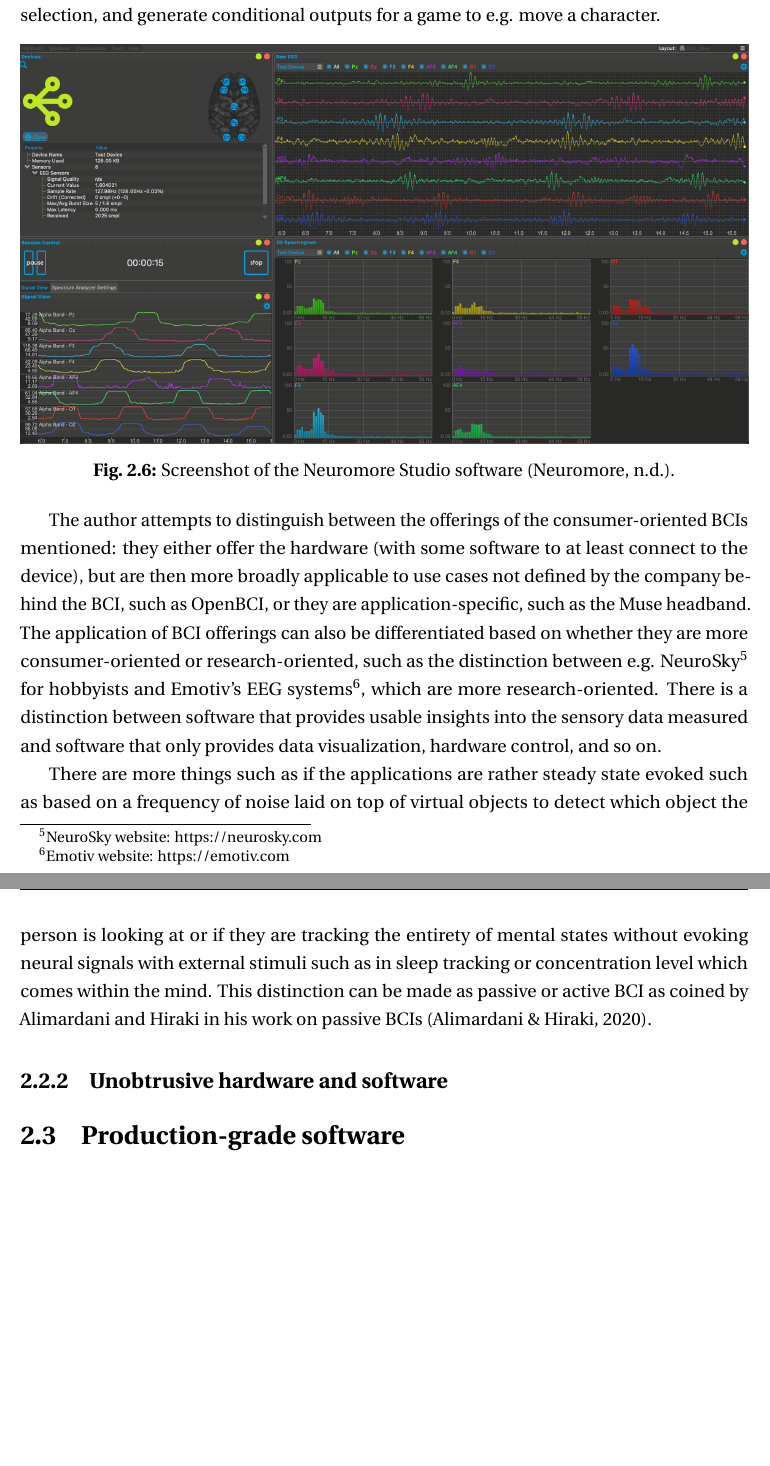
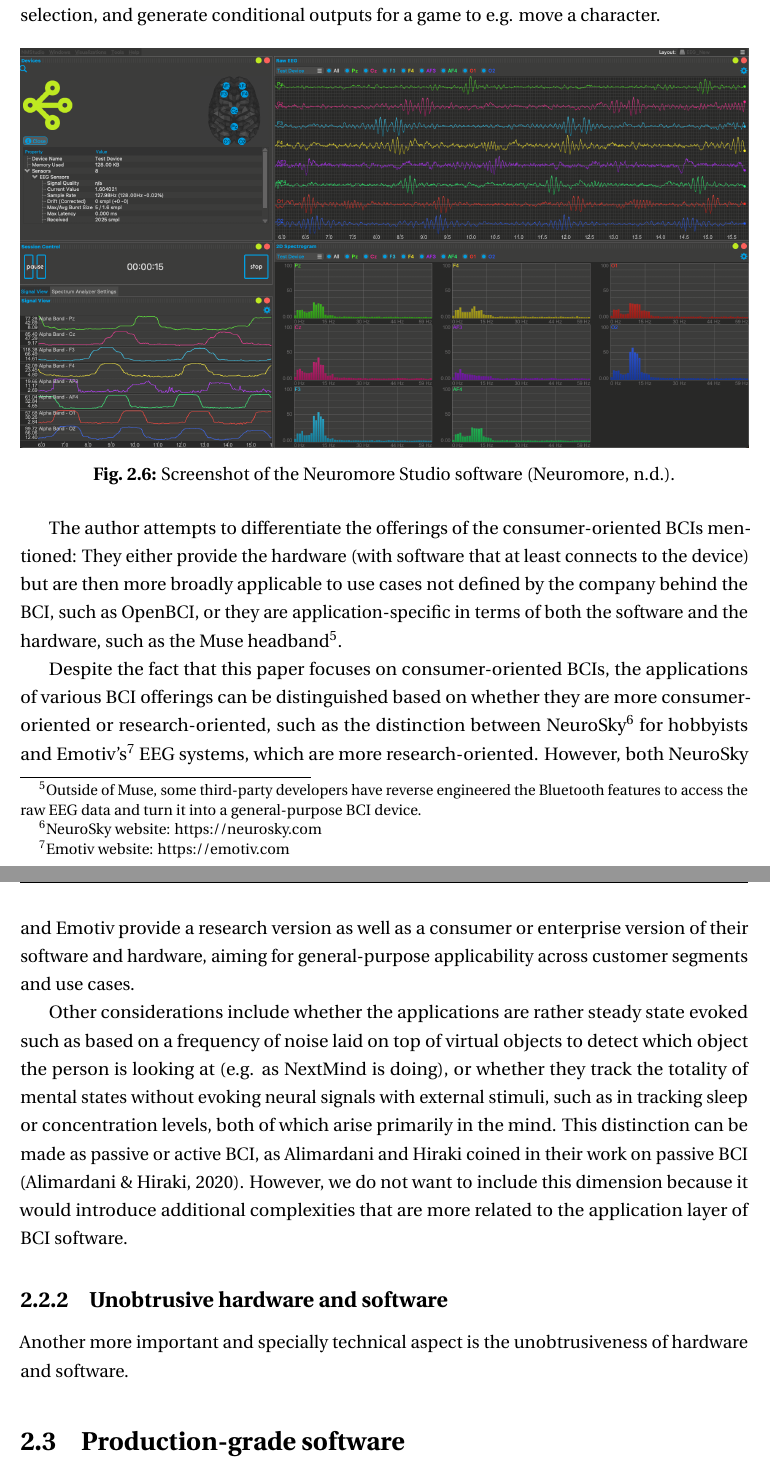
Before and after one commit to danburonline/spatial-place, a LaTeX thesis (thesis/src/thesis.tex, which reads thesis/src/Chapter2/chapter2.tex): two parts of pages 20 and 21 of 30 before the commit and two parts of pages 20 and 21 of 31 after it, joined at a grey line, cut so that both start at the same text, the shorter picture padded with empty space. Compiled offline with pdfLaTeX.

Commit message:
Finish the `Real-world BCI applications` chapter

```diff
--- a/thesis/src/Chapter2/chapter2.tex
+++ b/thesis/src/Chapter2/chapter2.tex
@@ -95,20 +95,24 @@
   \label{fig:neuromore}
 \end{figure}
 
-The author attempts to distinguish between the offerings of the consumer-oriented BCIs mentioned: they either offer the hardware (with some software to at least connect to the device), but are then more broadly applicable to use cases not defined by the company behind the BCI, such as OpenBCI, or they are application-specific, such as the Muse headband. The application of BCI offerings can also be differentiated based on whether they are more consumer-oriented or research-oriented, such as the distinction between e.g. NeuroSky\footnote{NeuroSky website: https://neurosky.com} for hobbyists and Emotiv's EEG systems\footnote{Emotiv website: https://emotiv.com}, which are more research-oriented. There is a distinction between software that provides usable insights into the sensory data measured and software that only provides data visualization, hardware control, and so on.
+The author attempts to differentiate the offerings of the consumer-oriented BCIs mentioned: They either provide the hardware (with software that at least connects to the device) but are then more broadly applicable to use cases not defined by the company behind the BCI, such as OpenBCI, or they are application-specific in terms of both the software and the hardware, such as the Muse headband\footnote{Outside of Muse, some third-party developers have reverse engineered the Bluetooth features to access the raw EEG data and turn it into a general-purpose BCI device.}.
 
-There are more things such as if the applications are rather steady state evoked such as based on a frequency of noise laid on top of virtual objects to detect which object the person is looking at or if they are tracking the entirety of mental states without evoking neural signals with external stimuli such as in sleep tracking or concentration level which comes within the mind. This distinction can be made as passive or active BCI as coined by \citeauthor{alimardani_passive_2020} in his work on passive BCIs \citep{alimardani_passive_2020}.
+Despite the fact that this paper focuses on consumer-oriented BCIs, the applications of various BCI offerings can be distinguished based on whether they are more consumer-oriented or research-oriented, such as the distinction between NeuroSky\footnote{NeuroSky website: https://neurosky.com} for hobbyists and Emotiv's\footnote{Emotiv website: https://emotiv.com} EEG systems, which are more research-oriented. However, both NeuroSky and Emotiv provide a research version as well as a consumer or enterprise version of their software and hardware, aiming for general-purpose applicability across customer segments and use cases.
+
+Other considerations include whether the applications are rather steady state evoked such as based on a frequency of noise laid on top of virtual objects to detect which object the person is looking at (e.g. as NextMind is doing), or whether they track the totality of mental states without evoking neural signals with external stimuli, such as in tracking sleep or concentration levels, both of which arise primarily in the mind. This distinction can be made as passive or active BCI, as \citeauthor{alimardani_passive_2020} coined in their work on passive BCI \citep{alimardani_passive_2020}. However, we do not want to include this dimension because it would introduce additional complexities that are more related to the application layer of BCI software.
 
 \subsection{Unobtrusive hardware and software}
 \label{chapter2-unobtrusive-hardware-and-software}
 
+Another more important and specially technical aspect is the unobtrusiveness of hardware and software.
+
+% mobile and not mobile systems
+
+% wireless and not wireless systems
+
 % Passive brain-computer interfaces and user experience (read paper on passive brain-computer interfaces)
 
 % Current state of EEG-based games and applications for the normal user (steady state invoked etc.) (talk with Michel and do own research)
-
-% everything is a neural interface, even our own body
-
-% external stimuli, like a sound or light (cite passive BCI paper on this)
 
 % personal thoughts: active and passive; make difference of wearable and passive
 
```
Also changed, not shown: thesis/src/thesis.pdf.
